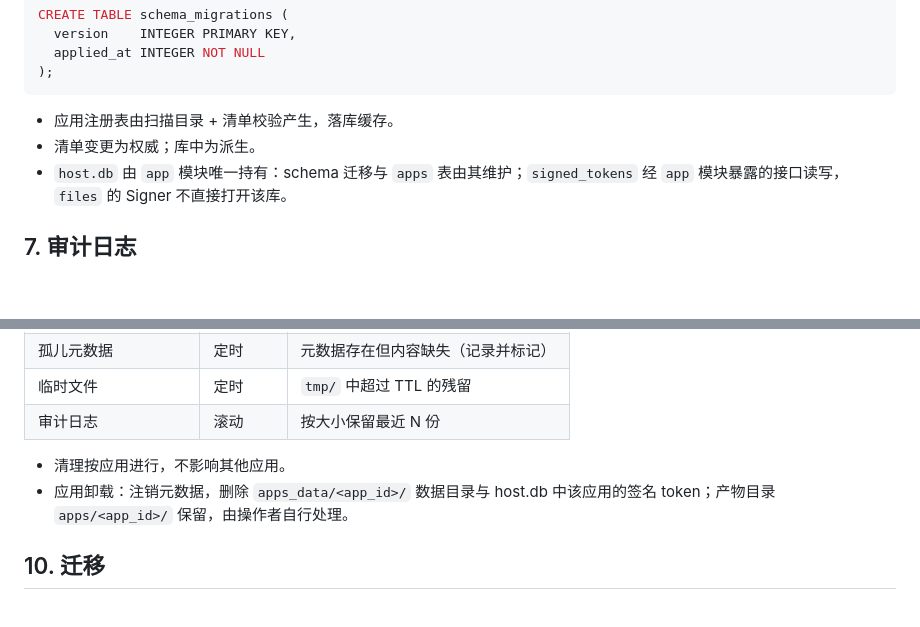
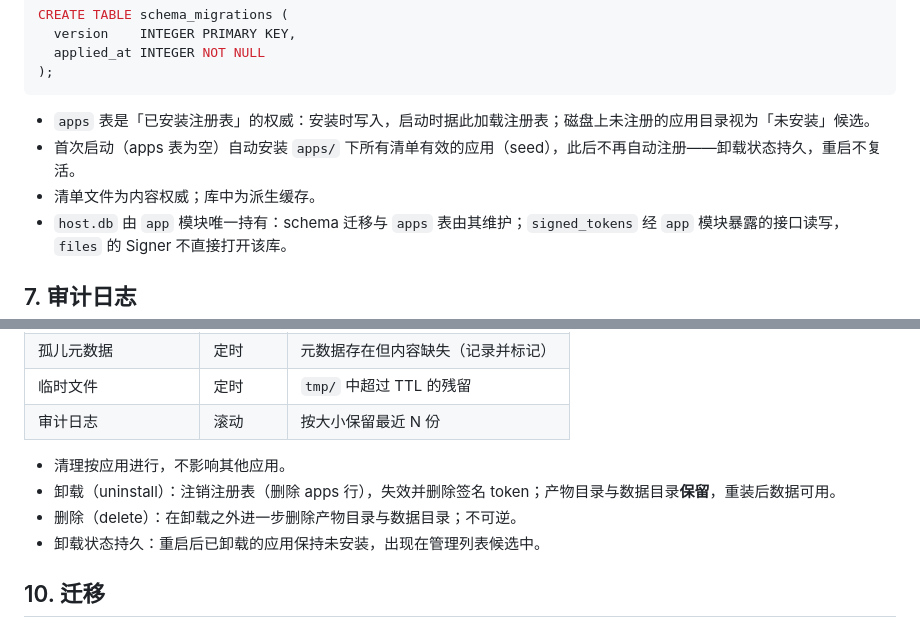
Before and after one commit to wuyan19/pegboard, a Markdown page: docs/数据模型.md, 2 parts joined by grey strips. GitHub-like rendering; blank space fills up the shorter version.

````diff
--- a/docs/数据模型.md
+++ b/docs/数据模型.md
@@ -123,8 +123,9 @@ CREATE TABLE schema_migrations (
 );
 ```
 
-- 应用注册表由扫描目录 + 清单校验产生，落库缓存。
-- 清单变更为权威；库中为派生。
+- `apps` 表是「已安装注册表」的权威：安装时写入，启动时据此加载注册表；磁盘上未注册的应用目录视为「未安装」候选。
+- 首次启动（apps 表为空）自动安装 `apps/` 下所有清单有效的应用（seed），此后不再自动注册——卸载状态持久，重启不复活。
+- 清单文件为内容权威；库中为派生缓存。
 - `host.db` 由 `app` 模块唯一持有：schema 迁移与 `apps` 表由其维护；`signed_tokens` 经 `app` 模块暴露的接口读写，`files` 的 Signer 不直接打开该库。
 
 ## 7. 审计日志
@@ -160,7 +161,9 @@ CREATE TABLE schema_migrations (
 | 审计日志 | 滚动 | 按大小保留最近 N 份 |
 
 - 清理按应用进行，不影响其他应用。
-- 应用卸载：注销元数据，删除 `apps_data/<app_id>/` 数据目录与 host.db 中该应用的签名 token；产物目录 `apps/<app_id>/` 保留，由操作者自行处理。
+- 卸载（uninstall）：注销注册表（删除 apps 行），失效并删除签名 token；产物目录与数据目录**保留**，重装后数据可用。
+- 删除（delete）：在卸载之外进一步删除产物目录与数据目录；不可逆。
+- 卸载状态持久：重启后已卸载的应用保持未安装，出现在管理列表候选中。
 
 ## 10. 迁移
 
````
Also changed, not shown: docs/架构设计.md (+2 -2 lines), docs/模块划分.md (+2 -2 lines).
